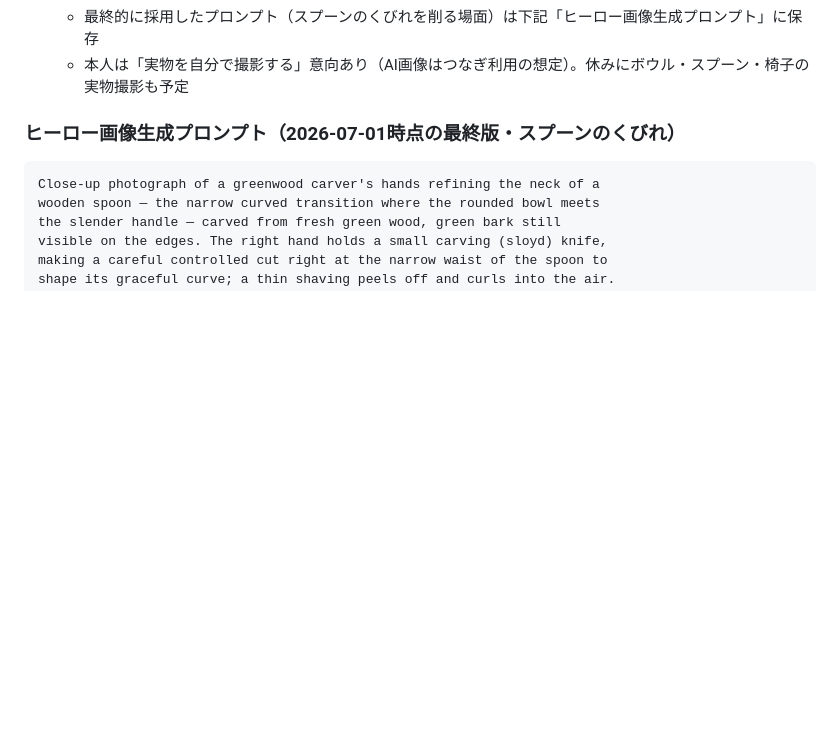
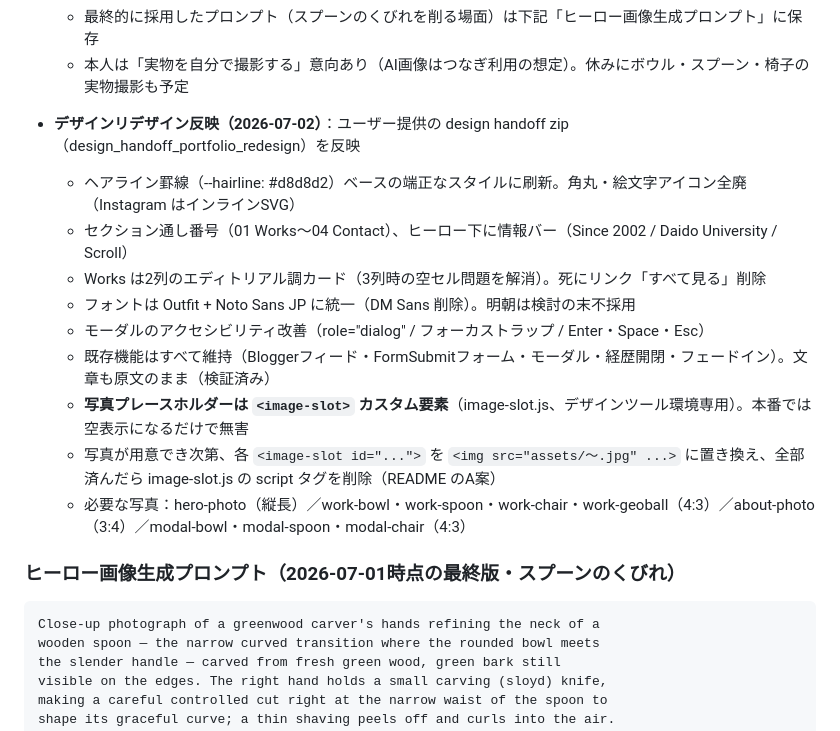
Before and after one commit to Shinsuke75/portfolio, a Markdown page: CLAUDE.md, the part around one of its changes. Rendered like a GitHub page; blank space fills up the shorter version.

Commit message:
CLAUDE.md: デザインリデザイン反映を記録
Co-Authored-By: Claude Fable 5 <noreply@anthropic.com>
Claude-Session: https://claude.ai/code/session_01CrczVR6RtKDmnyXscfSSG4

```diff
--- a/CLAUDE.md
+++ b/CLAUDE.md
@@ -53,6 +53,17 @@
   - Google Drive連携（MCP）がこのセッションで不安定（許可を押しても`requires approval`エラーが繰り返し発生）→ドライブ経由の受け渡しは今回断念。次回は素直にGitHub Web UIから`Add file→Upload files`でアップロードしてもらうのが確実
   - 最終的に採用したプロンプト（スプーンのくびれを削る場面）は下記「ヒーロー画像生成プロンプト」に保存
   - 本人は「実物を自分で撮影する」意向あり（AI画像はつなぎ利用の想定）。休みにボウル・スプーン・椅子の実物撮影も予定
+
+- **デザインリデザイン反映（2026-07-02）**：ユーザー提供の design handoff zip（design_handoff_portfolio_redesign）を反映
+  - ヘアライン罫線（--hairline: #d8d8d2）ベースの端正なスタイルに刷新。角丸・絵文字アイコン全廃（Instagram はインラインSVG）
+  - セクション通し番号（01 Works〜04 Contact）、ヒーロー下に情報バー（Since 2002 / Daido University / Scroll）
+  - Works は2列のエディトリアル調カード（3列時の空セル問題を解消）。死にリンク「すべて見る」削除
+  - フォントは Outfit + Noto Sans JP に統一（DM Sans 削除）。明朝は検討の末不採用
+  - モーダルのアクセシビリティ改善（role="dialog" / フォーカストラップ / Enter・Space・Esc）
+  - 既存機能はすべて維持（Bloggerフィード・FormSubmitフォーム・モーダル・経歴開閉・フェードイン）。文章も原文のまま（検証済み）
+  - **写真プレースホルダーは `<image-slot>` カスタム要素**（image-slot.js、デザインツール環境専用）。本番では空表示になるだけで無害
+  - 写真が用意でき次第、各 `<image-slot id="...">` を `<img src="assets/〜.jpg" ...>` に置き換え、全部済んだら image-slot.js の script タグを削除（README のA案）
+  - 必要な写真：hero-photo（縦長）／work-bowl・work-spoon・work-chair・work-geoball（4:3）／about-photo（3:4）／modal-bowl・modal-spoon・modal-chair（4:3）
 
 ### ヒーロー画像生成プロンプト（2026-07-01時点の最終版・スプーンのくびれ）
 
```
Also changed, not shown: other parts of CLAUDE.md (+1 -1 lines).
